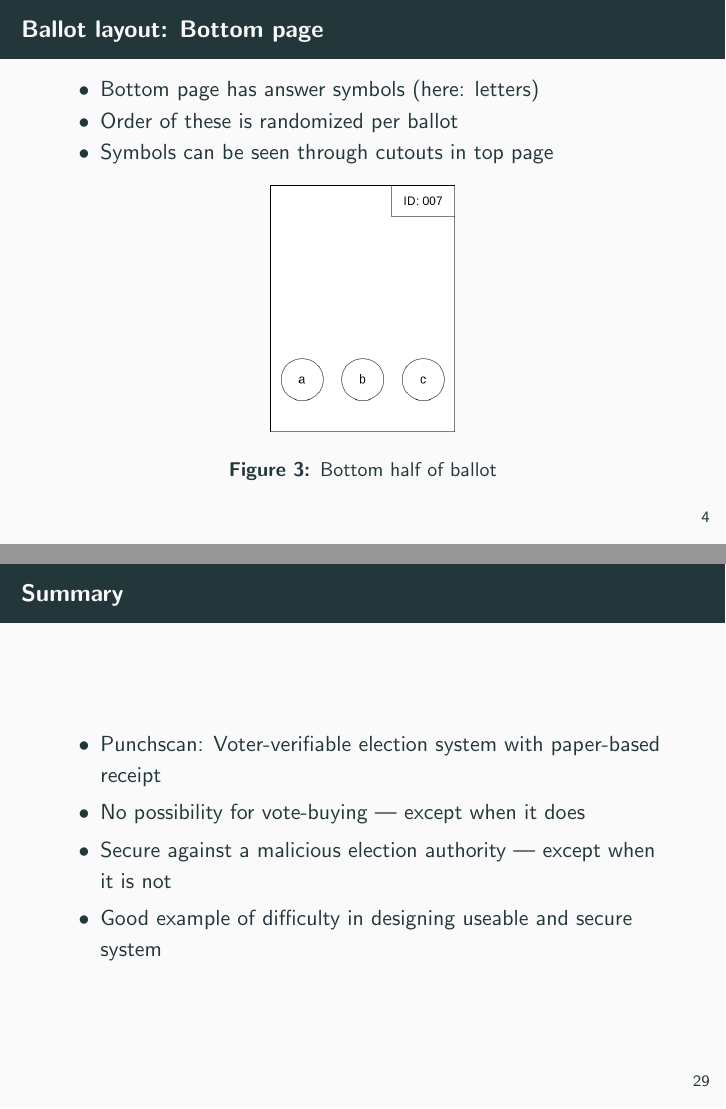
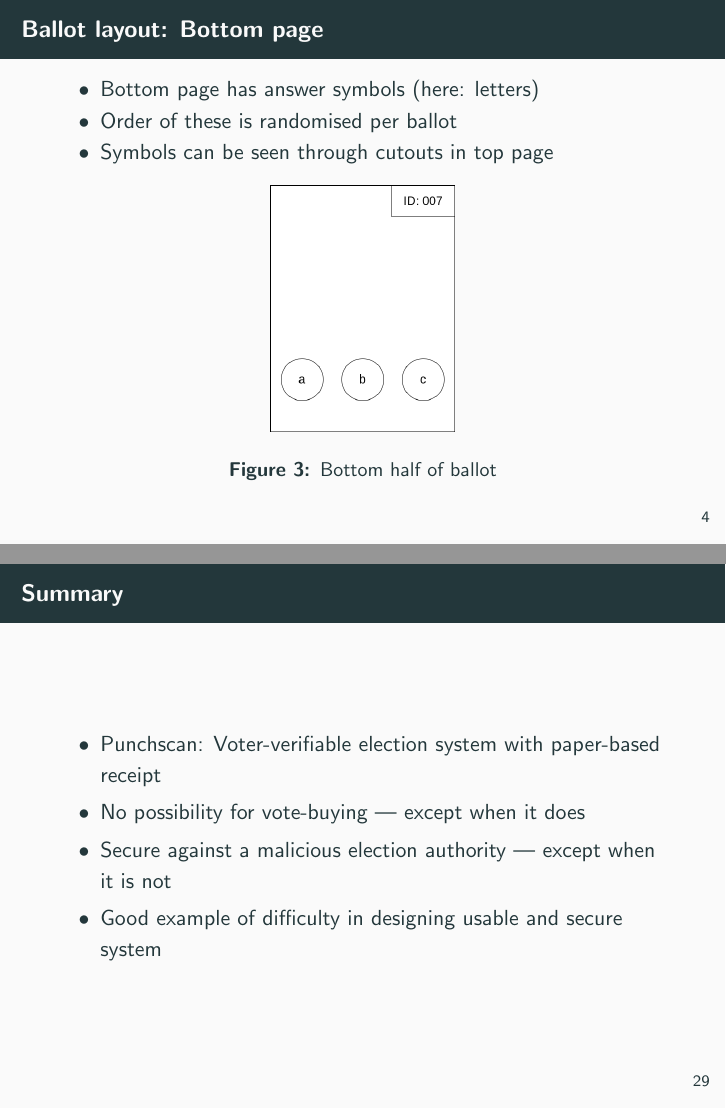
Before and after one commit to Lavode/41506-seminar-cryptography-and-data-security, LaTeX slides (punchscan/presentation/punchscan.tex): pages 7 and 39 of 44, joined at a grey line. Compiled offline with pdfLaTeX.

Commit message:
Spellcheck presentation

```diff
--- a/punchscan/presentation/punchscan.tex
+++ b/punchscan/presentation/punchscan.tex
@@ -94,7 +94,7 @@
 \begin{frame}{Ballot layout: Top page}
 	\begin{itemize}
 		\item Top page has question and answers, mapped to symbols (here: letters)
-		\item This mapping is randomized per ballot
+		\item This mapping is randomised per ballot
 		\item Circular cutouts allow seeing bottom page
 	\end{itemize}
 	\begin{figure}
@@ -107,7 +107,7 @@
 \begin{frame}{Ballot layout: Bottom page}
 	\begin{itemize}
 		\item Bottom page has answer symbols (here: letters)
-		\item Order of these is randomized per ballot
+		\item Order of these is randomised per ballot
 		\item Symbols can be seen through cutouts in top page
 	\end{itemize}
 	\begin{figure}
@@ -659,7 +659,7 @@
 		\item Punchscan: Voter-verifiable election system with paper-based receipt
 		\item No possibility for vote-buying --- except when it does
 		\item Secure against a malicious election authority --- except when it is not
-		\item Good example of difficulty in designing useable and
+		\item Good example of difficulty in designing usable and
 			secure system
 	\end{itemize}
 \end{frame}
```
Also changed, not shown: punchscan/presentation/punchscan.tex (2 more changed lines).
